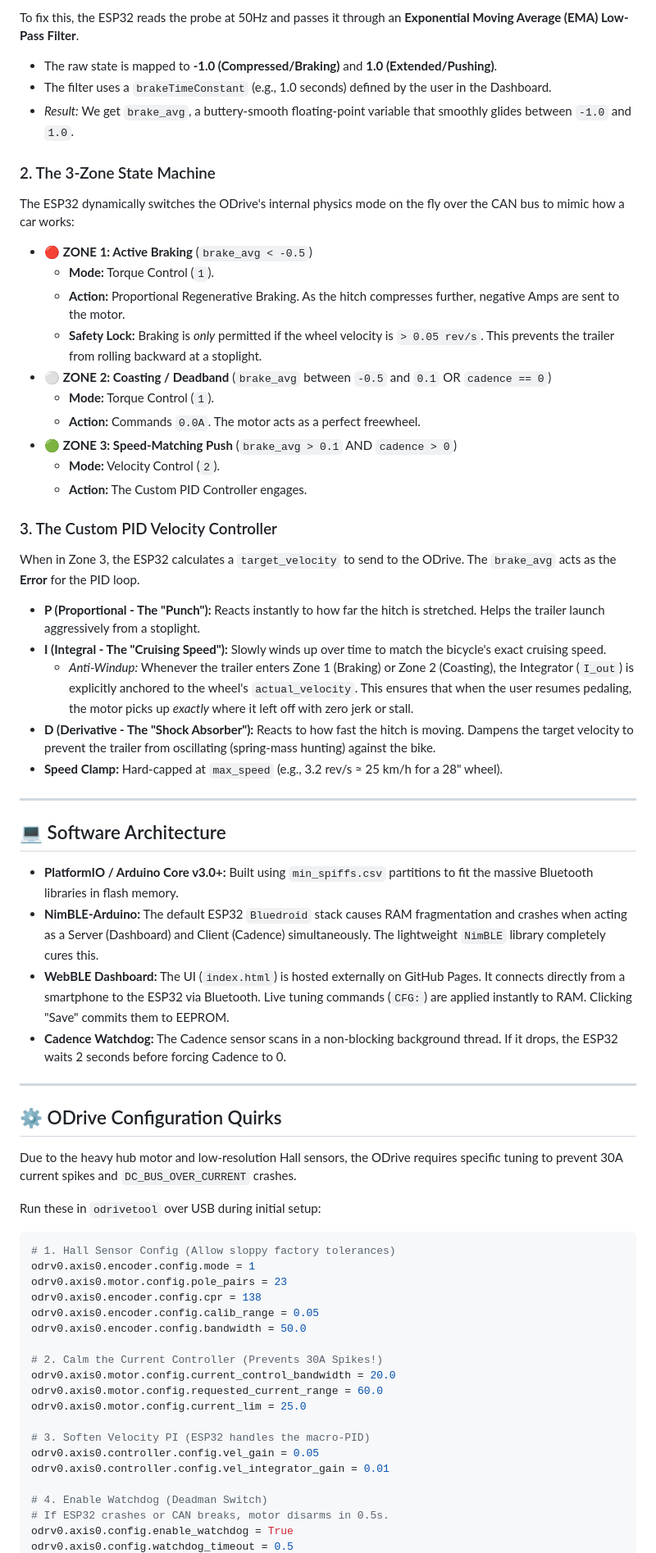
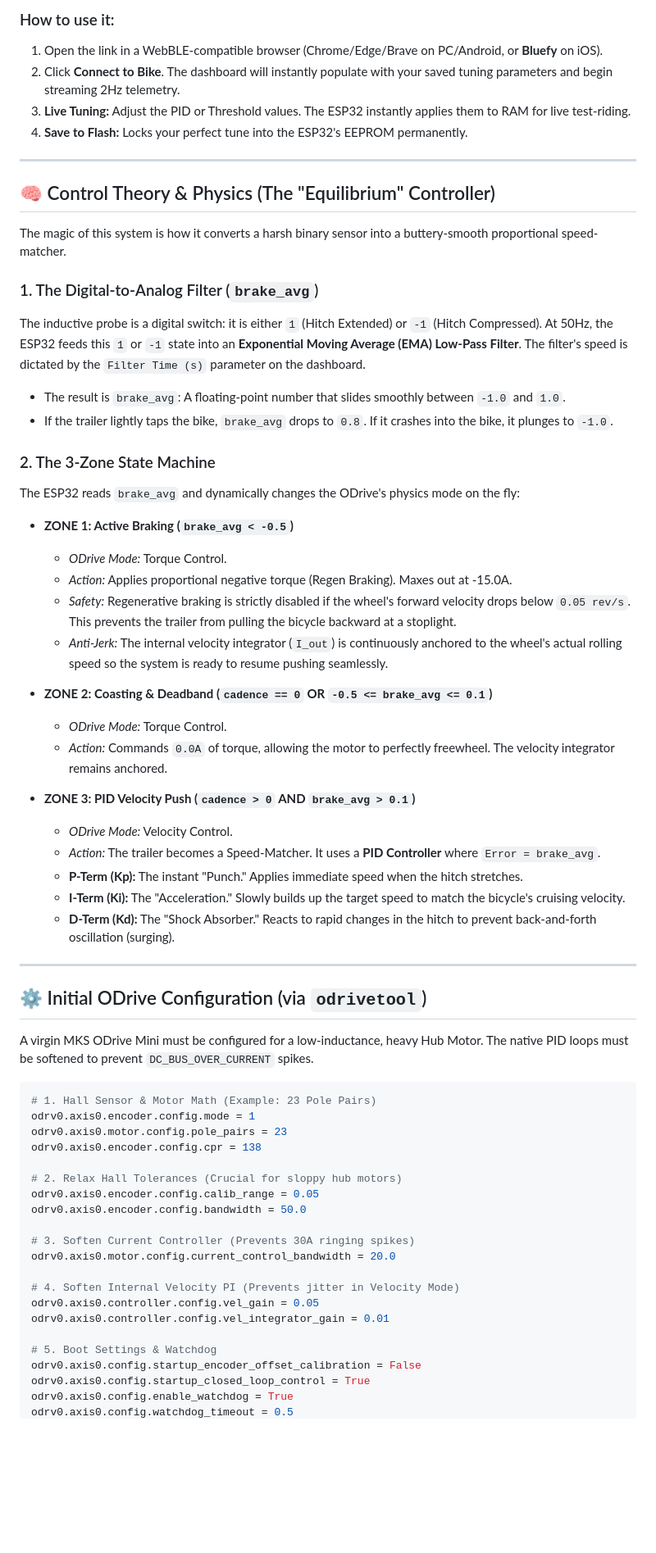
Before and after one commit to TotallyNotAHackerTrustMeIAmADolphin/E-Bike-Pusher, a Markdown page: README.md, the part around one of its changes. Shown at 82% size. GitHub-like rendering; blank space fills up the shorter version.

````diff
--- a/README.md
+++ b/README.md
@@ -36,67 +39,67 @@ The inductive probe on the trailer hitch is a pure digital switch: it is either
 
-To fix this, the ESP32 reads the probe at 50Hz and passes it through an **Exponential Moving Average (EMA) Low-Pass Filter**.
-*   The raw state is mapped to **-1.0 (Compressed/Braking)** and **1.0 (Extended/Pushing)**.
-*   The filter uses a `brakeTimeConstant` (e.g., 1.0 seconds) defined by the user in the Dashboard.
-*   *Result:* We get `brake_avg`, a buttery-smooth floating-point variable that smoothly glides between `-1.0` and `1.0`.
-
-### 2. The 3-Zone State Machine
-The ESP32 dynamically switches the ODrive's internal physics mode on the fly over the CAN bus to mimic how a car works:
-
-*   🔴 **ZONE 1: Active Braking** (`brake_avg < -0.5`)
-    *   **Mode:** Torque Control (`1`).
-    *   **Action:** Proportional Regenerative Braking. As the hitch compresses further, negative Amps are sent to the motor.
-    *   **Safety Lock:** Braking is *only* permitted if the wheel velocity is `> 0.05 rev/s`. This prevents the trailer from rolling backward at a stoplight.
-*   ⚪ **ZONE 2: Coasting / Deadband** (`brake_avg` between `-0.5` and `0.1` OR `cadence == 0`)
-    *   **Mode:** Torque Control (`1`).
-    *   **Action:** Commands `0.0A`. The motor acts as a perfect freewheel.
-*   🟢 **ZONE 3: Speed-Matching Push** (`brake_avg > 0.1` AND `cadence > 0`)
-    *   **Mode:** Velocity Control (`2`).
-    *   **Action:** The Custom PID Controller engages.
-
-### 3. The Custom PID Velocity Controller
-When in Zone 3, the ESP32 calculates a `target_velocity` to send to the ODrive. The `brake_avg` acts as the **Error** for the PID loop.
-
-*   **P (Proportional - The "Punch"):** Reacts instantly to how far the hitch is stretched. Helps the trailer launch aggressively from a stoplight.
-*   **I (Integral - The "Cruising Speed"):** Slowly winds up over time to match the bicycle's exact cruising speed.
-    *   *Anti-Windup:* Whenever the trailer enters Zone 1 (Braking) or Zone 2 (Coasting), the Integrator (`I_out`) is explicitly anchored to the wheel's `actual_velocity`. This ensures that when the user resumes pedaling, the motor picks up *exactly* where it left off with zero jerk or stall.
-*   **D (Derivative - The "Shock Absorber"):** Reacts to how fast the hitch is moving. Dampens the target velocity to prevent the trailer from oscillating (spring-mass hunting) against the bike.
-*   **Speed Clamp:** Hard-capped at `max_speed` (e.g., 3.2 rev/s ≈ 25 km/h for a 28" wheel).
+### How to use it:
+1. Open the link in a WebBLE-compatible browser (Chrome/Edge/Brave on PC/Android, or **Bluefy** on iOS).
+2. Click **Connect to Bike**. The dashboard will instantly populate with your saved tuning parameters and begin streaming 2Hz telemetry.
+3. **Live Tuning:** Adjust the PID or Threshold values. The ESP32 instantly applies them to RAM for live test-riding.
+4. **Save to Flash:** Locks your perfect tune into the ESP32's EEPROM permanently.
 
 ---
 
-## 💻 Software Architecture
+## 🧠 Control Theory & Physics (The "Equilibrium" Controller)
 
-*   **PlatformIO / Arduino Core v3.0+:** Built using `min_spiffs.csv` partitions to fit the massive Bluetooth libraries in flash memory.
-*   **NimBLE-Arduino:** The default ESP32 `Bluedroid` stack causes RAM fragmentation and crashes when acting as a Server (Dashboard) and Client (Cadence) simultaneously. The lightweight `NimBLE` library completely cures this.
-*   **WebBLE Dashboard:** The UI (`index.html`) is hosted externally on GitHub Pages. It connects directly from a smartphone to the ESP32 via Bluetooth. Live tuning commands (`CFG:`) are applied instantly to RAM. Clicking "Save" commits them to EEPROM.
-*   **Cadence Watchdog:** The Cadence sensor scans in a non-blocking background thread. If it drops, the ESP32 waits 2 seconds before forcing Cadence to 0.
+The magic of this system is how it converts a harsh binary sensor into a buttery-smooth proportional speed-matcher.
+
+### 1. The Digital-to-Analog Filter (`brake_avg`)
+The inductive probe is a digital switch: it is either `1` (Hitch Extended) or `-1` (Hitch Compressed).
+At 50Hz, the ESP32 feeds this `1` or `-1` state into an **Exponential Moving Average (EMA) Low-Pass Filter**. The filter's speed is dictated by the `Filter Time (s)` parameter on the dashboard.
+*   The result is `brake_avg`: A floating-point number that slides smoothly between `-1.0` and `1.0`.
+*   If the trailer lightly taps the bike, `brake_avg` drops to `0.8`. If it crashes into the bike, it plunges to `-1.0`.
+
+### 2. The 3-Zone State Machine
+The ESP32 reads `brake_avg` and dynamically changes the ODrive's physics mode on the fly:
+
+*   **ZONE 1: Active Braking (`brake_avg < -0.5`)**
+    *   *ODrive Mode:* Torque Control.
+    *   *Action:* Applies proportional negative torque (Regen Braking). Maxes out at -15.0A.
+    *   *Safety:* Regenerative braking is strictly disabled if the wheel's forward velocity drops below `0.05 rev/s`. This prevents the trailer from pulling the bicycle backward at a stoplight.
+    *   *Anti-Jerk:* The internal velocity integrator (`I_out`) is continuously anchored to the wheel's actual rolling speed so the system is ready to resume pushing seamlessly.
+
+*   **ZONE 2: Coasting & Deadband (`cadence == 0` OR `-0.5 <= brake_avg <= 0.1`)**
+    *   *ODrive Mode:* Torque Control.
+    *   *Action:* Commands `0.0A` of torque, allowing the motor to perfectly freewheel. The velocity integrator remains anchored.
+
+*   **ZONE 3: PID Velocity Push (`cadence > 0` AND `brake_avg > 0.1`)**
+    *   *ODrive Mode:* Velocity Control.
+    *   *Action:* The trailer becomes a Speed-Matcher. It uses a **PID Controller** where `Error = brake_avg`.
+    *   **P-Term (Kp):** The instant "Punch." Applies immediate speed when the hitch stretches.
+    *   **I-Term (Ki):** The "Acceleration." Slowly builds up the target speed to match the bicycle's cruising velocity.
+    *   **D-Term (Kd):** The "Shock Absorber." Reacts to rapid changes in the hitch to prevent back-and-forth oscillation (surging).
 
 ---
 
-## ⚙️ ODrive Configuration Quirks
+## ⚙️ Initial ODrive Configuration (via `odrivetool`)
 
-Due to the heavy hub motor and low-resolution Hall sensors, the ODrive requires specific tuning to prevent 30A current spikes and `DC_BUS_OVER_CURRENT` crashes.
-
-Run these in `odrivetool` over USB during initial setup:
+A virgin MKS ODrive Mini must be configured for a low-inductance, heavy Hub Motor. The native PID loops must be softened to prevent `DC_BUS_OVER_CURRENT` spikes.
 
 ```python
-# 1. Hall Sensor Config (Allow sloppy factory tolerances)
+# 1. Hall Sensor & Motor Math (Example: 23 Pole Pairs)
 odrv0.axis0.encoder.config.mode = 1
 odrv0.axis0.motor.config.pole_pairs = 23
 odrv0.axis0.encoder.config.cpr = 138
+
+# 2. Relax Hall Tolerances (Crucial for sloppy hub motors)
 odrv0.axis0.encoder.config.calib_range = 0.05
 odrv0.axis0.encoder.config.bandwidth = 50.0
 
-# 2. Calm the Current Controller (Prevents 30A Spikes!)
+# 3. Soften Current Controller (Prevents 30A ringing spikes)
 odrv0.axis0.motor.config.current_control_bandwidth = 20.0
-odrv0.axis0.motor.config.requested_current_range = 60.0
-odrv0.axis0.motor.config.current_lim = 25.0
 
-# 3. Soften Velocity PI (ESP32 handles the macro-PID)
+# 4. Soften Internal Velocity PI (Prevents jitter in Velocity Mode)
 odrv0.axis0.controller.config.vel_gain = 0.05
 odrv0.axis0.controller.config.vel_integrator_gain = 0.01
 
-# 4. Enable Watchdog (Deadman Switch)
-# If ESP32 crashes or CAN breaks, motor disarms in 0.5s.
+# 5. Boot Settings & Watchdog
+odrv0.axis0.config.startup_encoder_offset_calibration = False
+odrv0.axis0.config.startup_closed_loop_control = True
 odrv0.axis0.config.enable_watchdog = True
 odrv0.axis0.config.watchdog_timeout = 0.5
````
Also changed, not shown: other parts of README.md (+32 -29 lines).
